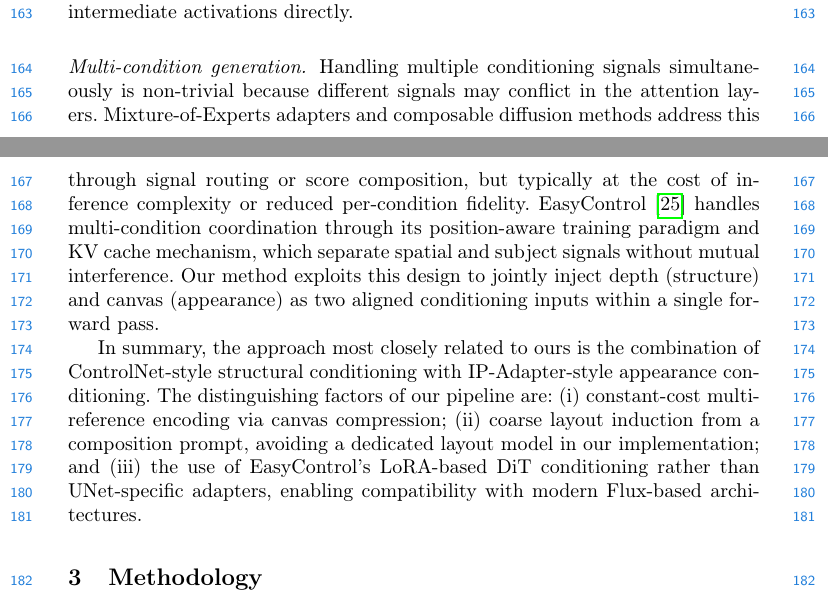
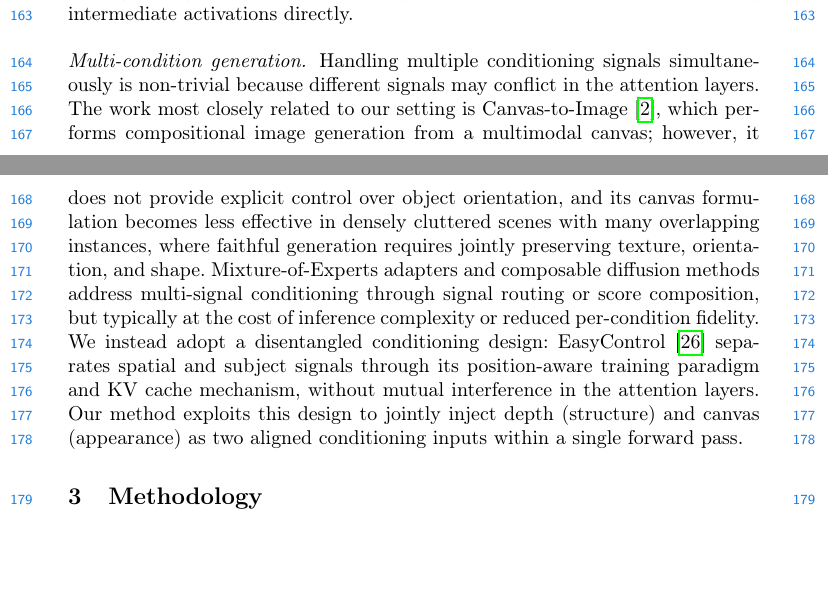
Before and after one commit to saisritejakuppaEros/PaperTex, a LaTeX thesis (main.tex): two parts of pages 4 and 5 of 20, joined at a grey line, cut so that both start at the same text, the shorter picture padded with empty space. Compiled offline with pdfLaTeX.

```diff
--- a/main.tex
+++ b/main.tex
@@ -178,13 +178,10 @@
 
 \paragraph{Multi-condition generation.}
 Handling multiple conditioning signals simultaneously is non-trivial because different signals may conflict in the attention layers.
-Mixture-of-Experts adapters and composable diffusion methods address this through signal routing or score composition, but typically at the cost of inference complexity or reduced per-condition fidelity.
-EasyControl~\cite{zhang2025easycontrol} handles multi-condition coordination through its position-aware training paradigm and KV cache mechanism, which separate spatial and subject signals without mutual interference.
+The work most closely related to our setting is Canvas-to-Image~\cite{dalva2025canvastoimage}, which performs compositional image generation from a multimodal canvas; however, it does not provide explicit control over object orientation, and its canvas formulation becomes less effective in densely cluttered scenes with many overlapping instances, where faithful generation requires jointly preserving texture, orientation, and shape.
+Mixture-of-Experts adapters and composable diffusion methods address multi-signal conditioning through signal routing or score composition, but typically at the cost of inference complexity or reduced per-condition fidelity.
+We instead adopt a disentangled conditioning design: EasyControl~\cite{zhang2025easycontrol} separates spatial and subject signals through its position-aware training paradigm and KV cache mechanism, without mutual interference in the attention layers.
 Our method exploits this design to jointly inject depth (structure) and canvas (appearance) as two aligned conditioning inputs within a single forward pass.
-
-In summary, the approach most closely related to ours is the combination of ControlNet-style structural conditioning with IP-Adapter-style appearance conditioning.
-The distinguishing factors of our pipeline are: (i) constant-cost multi-reference encoding via canvas compression; (ii) coarse layout induction from a composition prompt, avoiding a dedicated layout model in our implementation; and (iii) the use of EasyControl's LoRA-based DiT conditioning rather than UNet-specific adapters, enabling compatibility with modern Flux-based architectures.
-
 
 
 
```
Also changed, not shown: main.bib (+10 -0 lines), images/method.jpg (added), main.bbl, main.tex (4 more changed lines), 5 other files.
